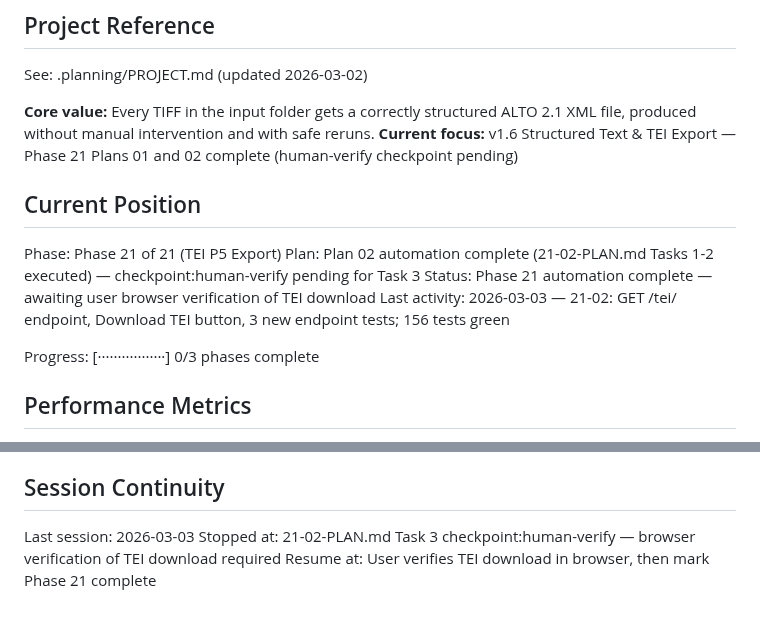
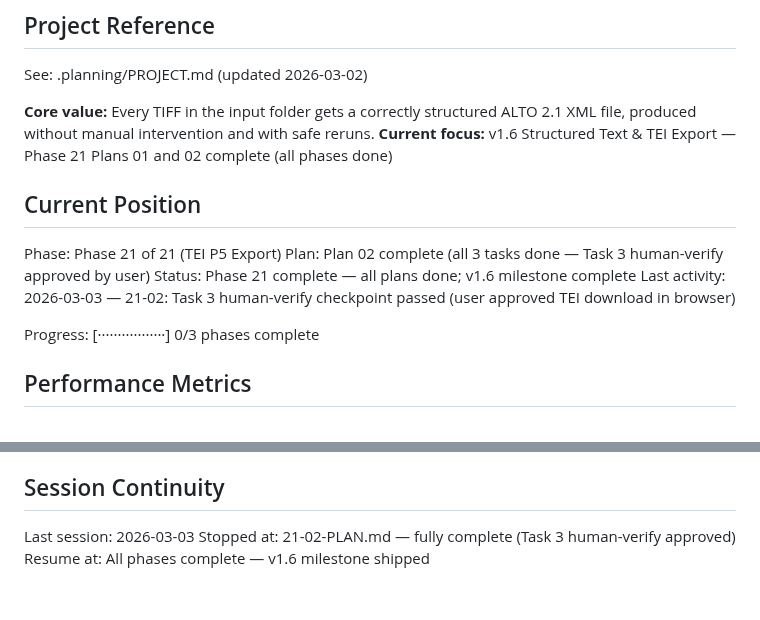
Before and after one commit to KI-ThULB/Zeitschriften-OCR, a Markdown page: .planning/STATE.md, 2 parts joined by grey strips. GitHub-like rendering.

```diff
--- a/.planning/STATE.md
+++ b/.planning/STATE.md
@@ -5,14 +5,14 @@
 See: .planning/PROJECT.md (updated 2026-03-02)
 
 **Core value:** Every TIFF in the input folder gets a correctly structured ALTO 2.1 XML file, produced without manual intervention and with safe reruns.
-**Current focus:** v1.6 Structured Text & TEI Export — Phase 21 Plans 01 and 02 complete (human-verify checkpoint pending)
+**Current focus:** v1.6 Structured Text & TEI Export — Phase 21 Plans 01 and 02 complete (all phases done)
 
 ## Current Position
 
 Phase: Phase 21 of 21 (TEI P5 Export)
-Plan: Plan 02 automation complete (21-02-PLAN.md Tasks 1-2 executed) — checkpoint:human-verify pending for Task 3
-Status: Phase 21 automation complete — awaiting user browser verification of TEI download
-Last activity: 2026-03-03 — 21-02: GET /tei/<stem> endpoint, Download TEI button, 3 new endpoint tests; 156 tests green
+Plan: Plan 02 complete (all 3 tasks done — Task 3 human-verify approved by user)
+Status: Phase 21 complete — all plans done; v1.6 milestone complete
+Last activity: 2026-03-03 — 21-02: Task 3 human-verify checkpoint passed (user approved TEI download in browser)
 
 Progress: [·················] 0/3 phases complete
 
@@ -78,5 +78,5 @@ None.
 ## Session Continuity
 
 Last session: 2026-03-03
-Stopped at: 21-02-PLAN.md Task 3 checkpoint:human-verify — browser verification of TEI download required
-Resume at: User verifies TEI download in browser, then mark Phase 21 complete
+Stopped at: 21-02-PLAN.md — fully complete (Task 3 human-verify approved)
+Resume at: All phases complete — v1.6 milestone shipped
```
Also changed, not shown: .planning/ROADMAP.md (+6 -6 lines), 1 other file.
